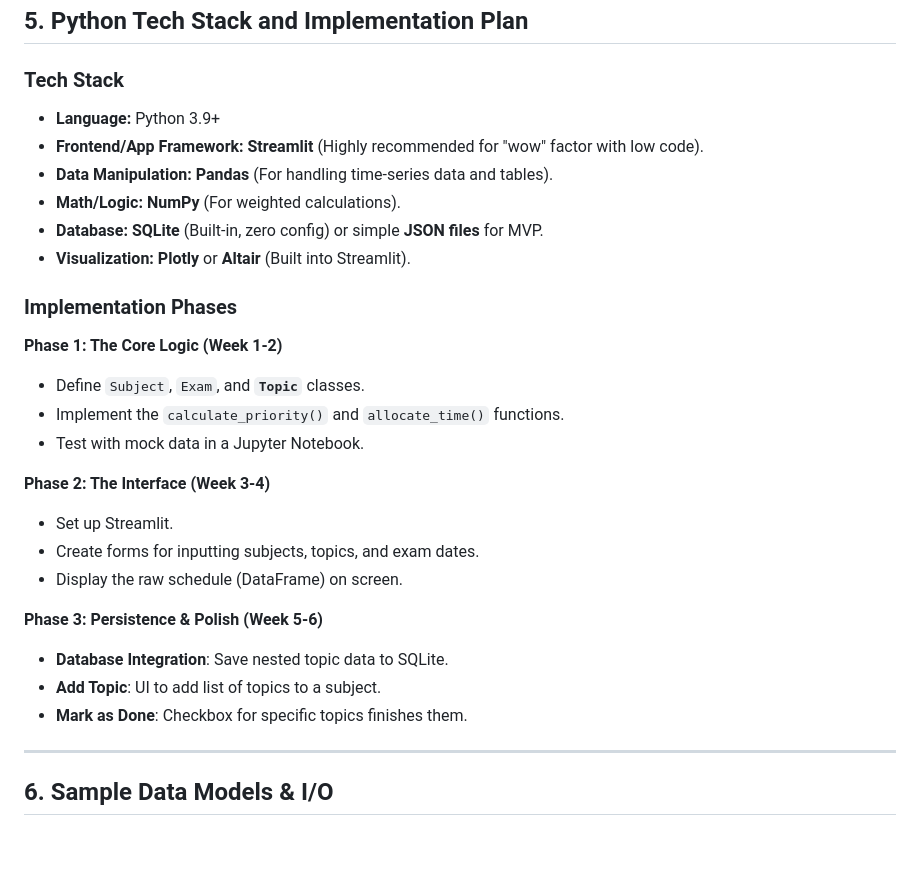
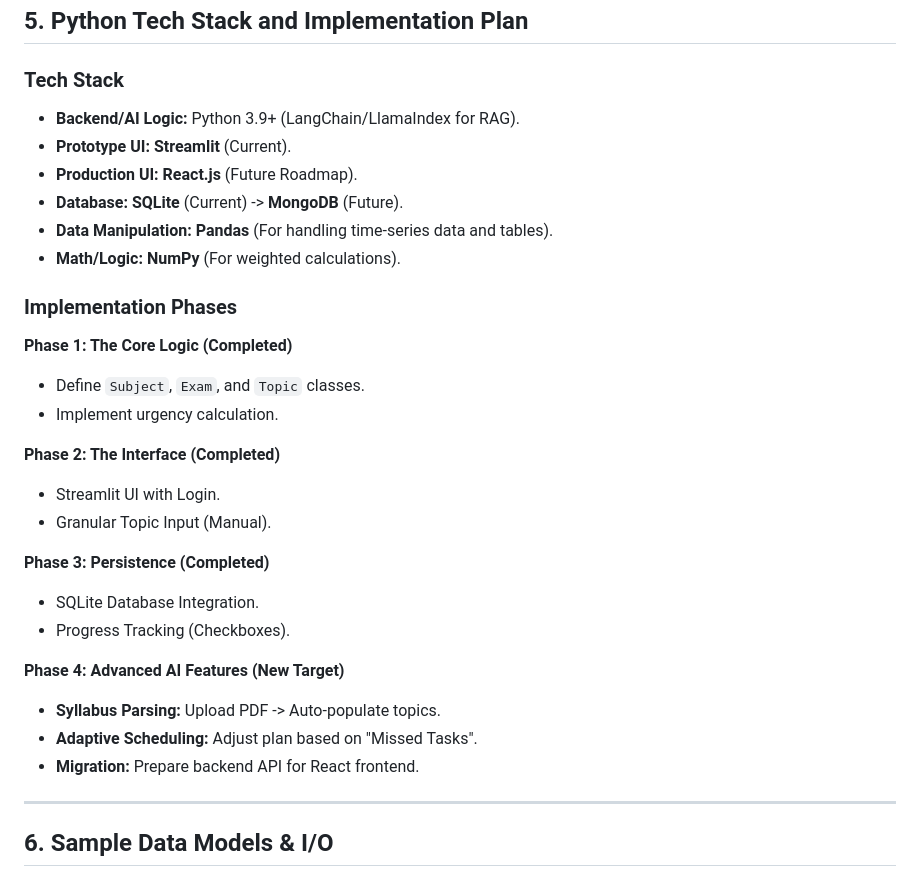
Before and after one commit to Nikhil-4404/ai-exam-planner, a Markdown page: PROJECT_BLUEPRINT.md, the part around one of its changes. Rendered like a GitHub page; blank space fills up the shorter version.

```diff
--- a/PROJECT_BLUEPRINT.md
+++ b/PROJECT_BLUEPRINT.md
@@ -101,29 +104,31 @@ def generate_study_plan(topics_list, total_hours_per_day):
 ## 5. Python Tech Stack and Implementation Plan
 
 ### Tech Stack
-*   **Language:** Python 3.9+
-*   **Frontend/App Framework:** **Streamlit** (Highly recommended for "wow" factor with low code).
+*   **Backend/AI Logic:** Python 3.9+ (LangChain/LlamaIndex for RAG).
+*   **Prototype UI:** **Streamlit** (Current).
+*   **Production UI:** **React.js** (Future Roadmap).
+*   **Database:** **SQLite** (Current) -> **MongoDB** (Future).
 *   **Data Manipulation:** **Pandas** (For handling time-series data and tables).
 *   **Math/Logic:** **NumPy** (For weighted calculations).
-*   **Database:** **SQLite** (Built-in, zero config) or simple **JSON files** for MVP.
-*   **Visualization:** **Plotly** or **Altair** (Built into Streamlit).
 
 ### Implementation Phases
 
-**Phase 1: The Core Logic (Week 1-2)**
-*   Define `Subject`, `Exam`, and **`Topic`** classes.
-*   Implement the `calculate_priority()` and `allocate_time()` functions.
-*   Test with mock data in a Jupyter Notebook.
+**Phase 1: The Core Logic (Completed)**
+*   Define `Subject`, `Exam`, and `Topic` classes.
+*   Implement urgency calculation.
 
-**Phase 2: The Interface (Week 3-4)**
-*   Set up Streamlit.
-*   Create forms for inputting subjects, topics, and exam dates.
-*   Display the raw schedule (DataFrame) on screen.
+**Phase 2: The Interface (Completed)**
+*   Streamlit UI with Login.
+*   Granular Topic Input (Manual).
 
-**Phase 3: Persistence & Polish (Week 5-6)**
-*   **Database Integration**: Save nested topic data to SQLite.
-*   **Add Topic**: UI to add list of topics to a subject.
-*   **Mark as Done**: Checkbox for specific topics finishes them.
+**Phase 3: Persistence (Completed)**
+*   SQLite Database Integration.
+*   Progress Tracking (Checkboxes).
+
+**Phase 4: Advanced AI Features (New Target)**
+*   **Syllabus Parsing:** Upload PDF -> Auto-populate topics.
+*   **Adaptive Scheduling:** Adjust plan based on "Missed Tasks".
+*   **Migration:** Prepare backend API for React frontend.
 
 ---
 
```
Also changed, not shown: other parts of PROJECT_BLUEPRINT.md (+23 -20 lines).
